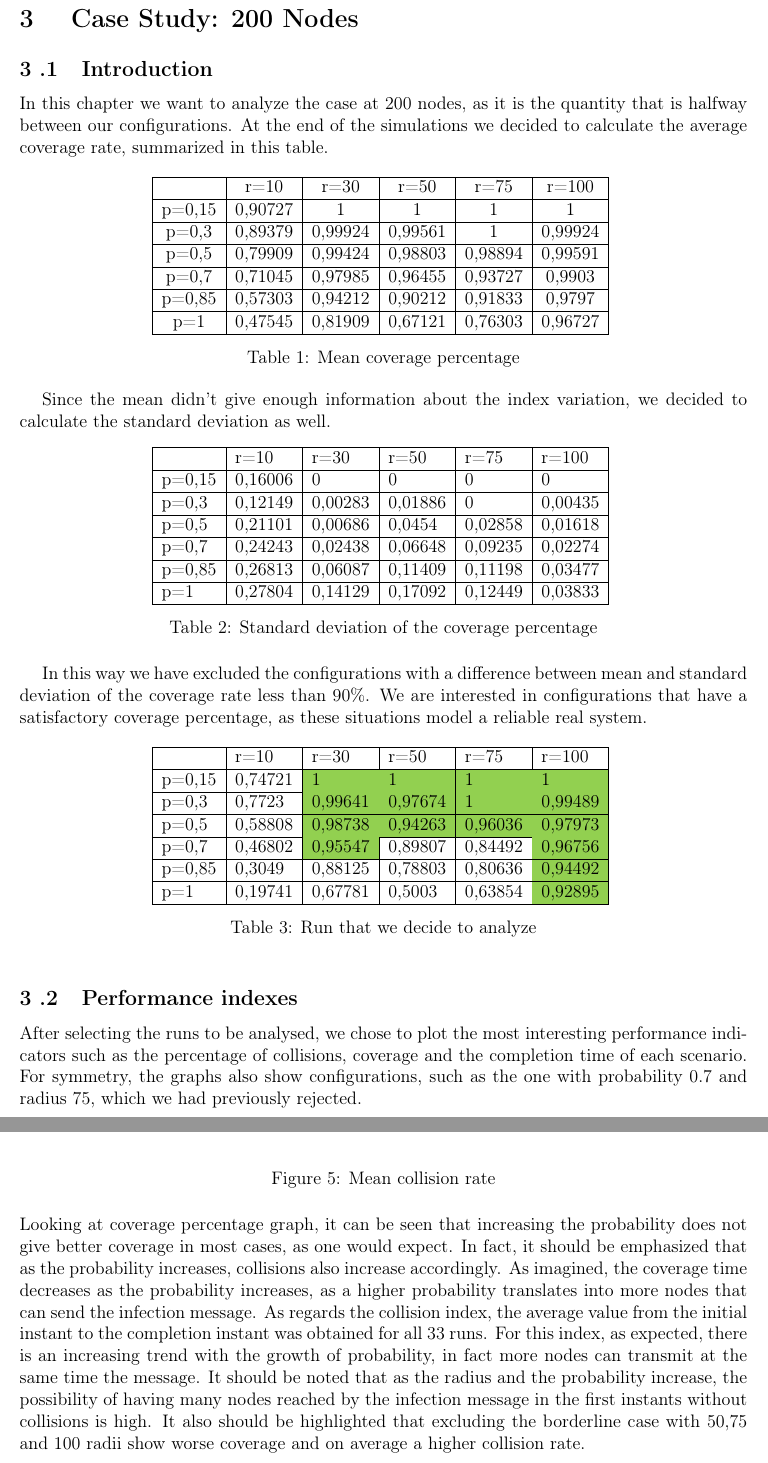
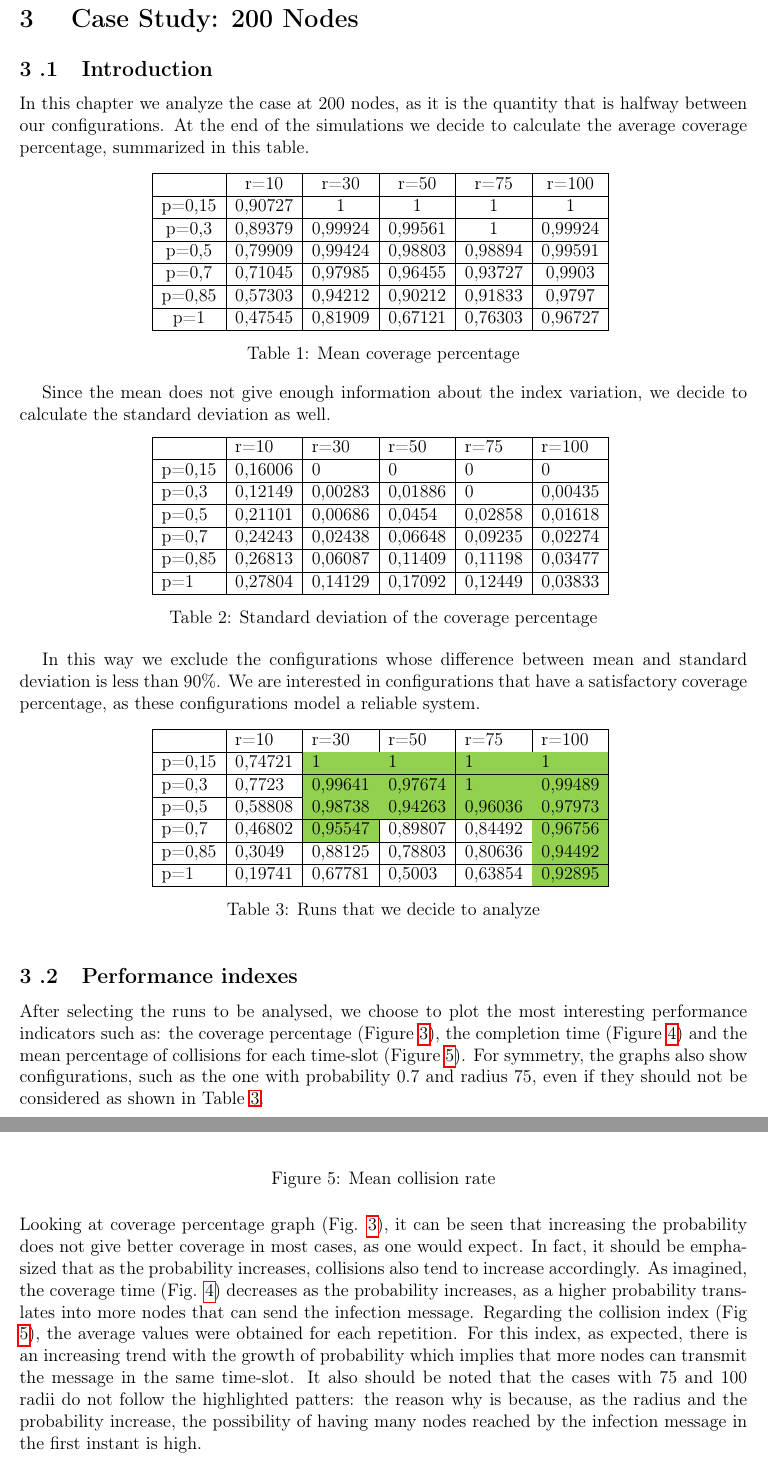
Before and after one commit to glmquint/EpidemicBroadcast, a LaTeX document (documentation/EpidemicBroadcastDocumentation.tex, which reads documentation/Case_Study.tex): two parts of pages 6 and 8 of 26, joined at a grey line, cut so that both start at the same text. Compiled offline with pdfLaTeX.

Commit message:
minor fixes and typos

```diff
--- a/documentation/Case_Study.tex
+++ b/documentation/Case_Study.tex
@@ -1,6 +1,6 @@
 \section{Case Study: 200 Nodes}
 \subsection{Introduction}
-In this chapter we want to analyze the case at 200 nodes, as it is the quantity that is halfway between our configurations. At the end of the simulations we decided to calculate the average coverage rate, summarized in this table.
+In this chapter we analyze the case at 200 nodes, as it is the quantity that is halfway between our configurations. At the end of the simulations we decide to calculate the average coverage percentage, summarized in this table.
 
 \begin{table}[h!]
 \centering
@@ -18,7 +18,7 @@ p=1    & 0,47545 & 0,81909 & 0,67121 & 0,76303 & 0,96727 \\ \hline
 \label{tab:mean-coverage-percentage}
 \end{table}
 
-Since the mean didn't give enough information about the index variation, we decided to calculate the standard deviation as well.
+Since the mean does not give enough information about the index variation, we decide to calculate the standard deviation as well.
 \begin{table}[h!]
 \centering
 \begin{tabular}{|l|l|l|l|l|l|}
@@ -35,7 +35,7 @@ p=1    & 0,27804 & 0,14129 & 0,17092 & 0,12449 & 0,03833 \\ \hline
 \label{tab:std-coverage-percentage}
 \end{table}
 
-In this way we have excluded the configurations with a difference between mean and standard deviation of the coverage rate less than 90\%. We are interested in configurations that have a satisfactory coverage percentage, as these situations model a reliable real system.
+In this way we exclude the configurations whose difference between mean and standard deviation is less than 90\%. We are interested in configurations that have a satisfactory coverage percentage, as these configurations model a reliable system.
 \begin{table}[h!]
 \centering
 \begin{tabular}{|l|l|l|l|l|l|}
@@ -48,12 +48,12 @@ p=0,7  & 0,46802 & \cellcolor[HTML]{92D050}0,95547 & 0,89807
 p=0,85 & 0,3049  & 0,88125                         & 0,78803                         & 0,80636                         & \cellcolor[HTML]{92D050}0,94492 \\ \hline
 p=1    & 0,19741 & 0,67781                         & 0,5003                          & 0,63854                         & \cellcolor[HTML]{92D050}0,92895 \\ \hline
 \end{tabular}
-\caption{Run that we decide to analyze}
+\caption{Runs that we decide to analyze}
 \label{tab:run-to-analyze}
 \end{table}
 
 \subsection{Performance indexes} \label{200Index}
-After selecting the runs to be analysed, we chose to plot the most interesting performance indicators such as the percentage of collisions, coverage and the completion time of each scenario. For symmetry, the graphs also show configurations, such as the one with probability 0.7 and radius 75, which we had previously rejected.
+After selecting the runs to be analysed, we choose to plot the most interesting performance indicators such as: the coverage percentage (Figure \ref{fig:coverage-percentage}), the completion time (Figure \ref{fig:coverage-time200}) and the mean percentage of collisions for each time-slot (Figure \ref{fig:mean-collision-rate200}). For symmetry, the graphs also show configurations, such as the one with probability 0.7 and radius 75, even if they  should not be considered as shown in Table \ref{tab:run-to-analyze}.
 
 \begin{figure}[h!]
 \centering
@@ -79,8 +79,7 @@ After selecting the runs to be analysed, we chose to plot the most interesting p
     \label{fig:mean-collision-rate200}
 \end{figure}
 
-\noindent Looking at coverage percentage graph, it can be seen that increasing the probability does not give better coverage in most cases, as one would expect. In fact, it should be emphasized that as the probability increases, collisions also increase accordingly. As imagined, the coverage time decreases as the probability increases, as a higher probability translates into more nodes that can send the infection message. As regards the collision index, the average value from the initial instant to the completion instant was obtained for all 33 runs. For this index, as expected, there is an increasing trend with the growth of probability, in fact more nodes can transmit at the same time the message. It should be noted that as the radius and the probability increase, the possibility of having many nodes reached by the infection message in the first instants without collisions is high. It also should be highlighted that excluding the borderline case with 50,75 and 100 radii show worse coverage and on average a higher collision rate.
-
+\noindent Looking at coverage percentage graph (Fig. \ref{fig:coverage-percentage}), it can be seen that increasing the probability does not give better coverage in most cases, as one would expect. In fact, it should be emphasized that as the probability increases, collisions also tend to increase accordingly. As imagined, the coverage time (Fig. \ref{fig:coverage-time200}) decreases as the probability increases, as a higher probability translates into more nodes that can send the infection message. Regarding the collision index (Fig \ref{fig:mean-collision-rate200}), the average values were obtained for each repetition. For this index, as expected, there is an increasing trend with the growth of probability which implies that more nodes can transmit the message in the same time-slot. It also should be noted that the cases with 75 and 100 radii do not follow the highlighted patters: the reason why is because, as the radius and the probability increase, the possibility of having many nodes reached by the infection message in the first instant is high.
 \clearpage
 
 \subsection{Hierarchy of priorities}
```
Also changed, not shown: documentation/EpidemicBroadcastDocumentation.tex (+2 -2 lines), documentation/Presentation.tex (+8 -8 lines), documentation/Case_Study.tex (4 more changed lines).
